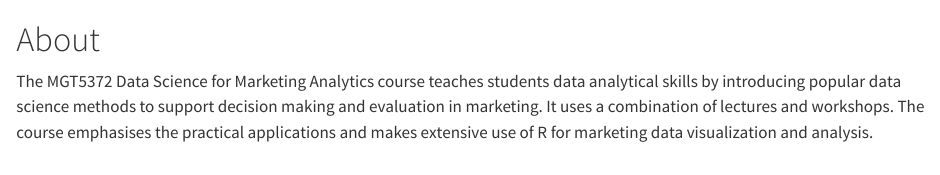
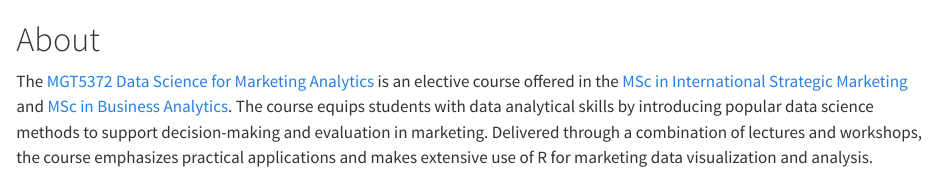
Before and after one commit to boweichen/UofGDSMA, a Quarto document (index.qmd): the page in a window 1100 px wide, from its top. Rendered offline with R 4.5, knitr and Pandoc in place of Quarto, with nearby package versions.

Commit message:
update the about

```diff
--- a/_quarto.yml
+++ b/_quarto.yml
@@ -2,4 +2,3 @@ project:
   type: website
   output-dir: docs
 
-book:
@@ -9,5 +5,18 @@ book:
-  chapters:
-    - index.qmd
+website:
+  title: "MGT5372: Data Science for Marketing Analytics"
+  page-footer: "© 2025 Bowei Chen"
+  navbar:
+    left:
+      - href: index.qmd
+        text: Home
+  sidebar:
+    style: docked
+    contents:
+      - href: index.qmd
+        text: About
+
+author: "Bowei Chen"
+date: today
 
 bibliography: bibliography.bib
 
--- a/index.qmd
+++ b/index.qmd
@@ -1,3 +1,3 @@
 # About {.unnumbered}
 
-The MGT5372 Data Science for Marketing Analytics course teaches students data analytical skills by introducing popular data science methods to support decision making and evaluation in marketing. It uses a combination of lectures and workshops. The course emphasises the practical applications and makes extensive use of R for marketing data visualization and analysis.
+The [MGT5372 Data Science for Marketing Analytics](https://www.gla.ac.uk/coursecatalogue/course/?code=MGT5372) is an elective course offered in the [MSc in International Strategic Marketing](https://www.gla.ac.uk/postgraduate/taught/internationalstrategicmarketing) and [MSc in Business Analytics](https://www.gla.ac.uk/postgraduate/taught/business-analytics). The course equips students with data analytical skills by introducing popular data science methods to support decision-making and evaluation in marketing. Delivered through a combination of lectures and workshops, the course emphasizes practical applications and makes extensive use of R for marketing data visualization and analysis.
```
Also changed, not shown: docs/search.json, _quarto.yml (3 more changed lines), 5 other files.
